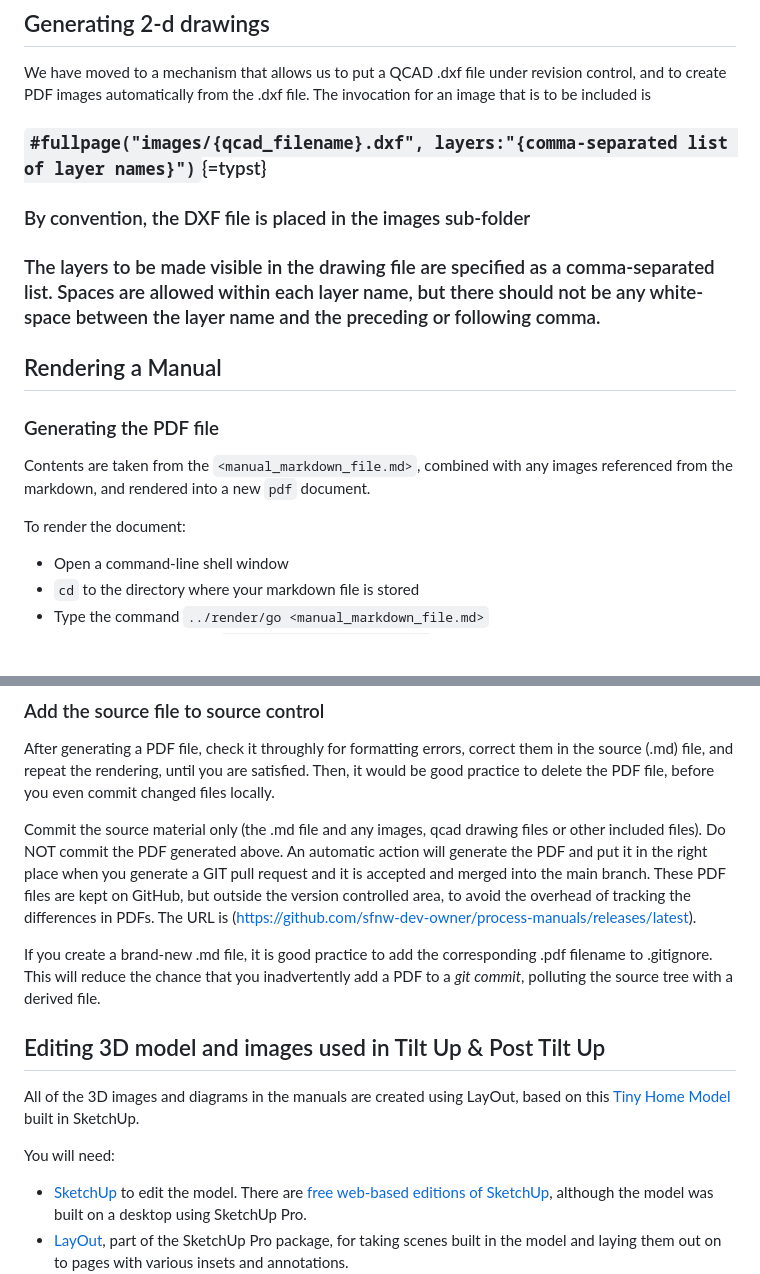
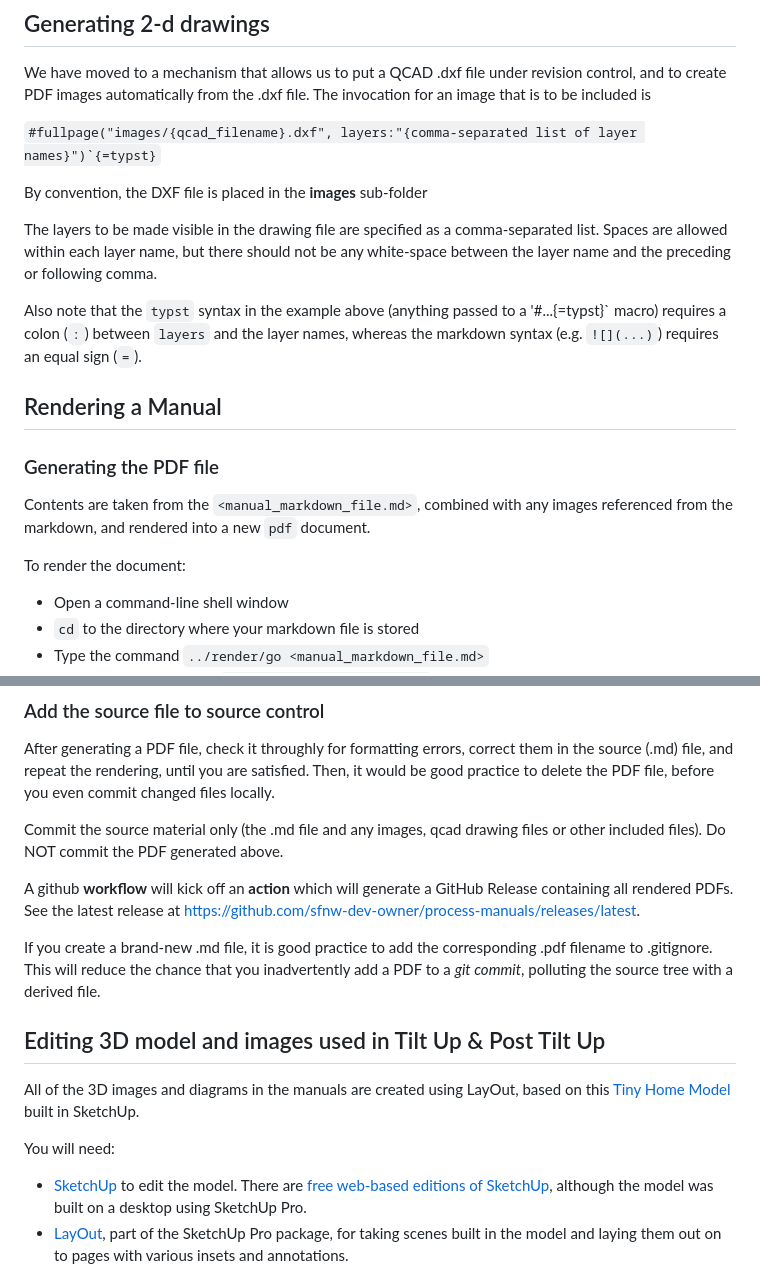
Before and after one commit to sfnw-dev-owner/process-manuals, a Markdown page: README.md, 2 parts joined by grey strips. GitHub-like rendering; blank space fills up the shorter version.

Commit message:
Included suggestions from Ami Fischman on Commit #98 (#100)
* Included suggestions from Ami Fischman on Commit #98

* Removed page breaks, since README is rendered directly from MD

````diff
--- a/README.md
+++ b/README.md
@@ -87,9 +89,13 @@ This applies with the current Letter page size with 0.5" margins.
 We have moved to a mechanism that allows us to put a QCAD .dxf file under revision control, and to create PDF images automatically from the .dxf file.
 The invocation for an image that is to be included is
 
-### `#fullpage("images/{qcad_filename}.dxf", layers:"{comma-separated list of layer names}")`{=typst}
-### By convention, the DXF file is placed in the images sub-folder
-### The layers to be made visible in the drawing file are specified as a comma-separated list.  Spaces are allowed within each layer name, but there should not be any white-space between the layer name and the preceding or following comma.
+```#fullpage("images/{qcad_filename}.dxf", layers:"{comma-separated list of layer names}")`{=typst}```
+
+By convention, the DXF file is placed in the **images** sub-folder
+
+ The layers to be made visible in the drawing file are specified as a comma-separated list.  Spaces are allowed within each layer name, but there should not be any white-space between the layer name and the preceding or following comma.
+
+ Also note that the `typst` syntax in the example above (anything passed to a \'#...{=typst}\` macro) requires a colon (`:`) between `layers` and the layer names, whereas the markdown syntax (e.g. `![](...)`) requires an equal sign (`=`).
 
 ## Rendering a Manual
 
@@ -98,6 +104,7 @@ The invocation for an image that is to be included is
 Contents are taken from the `<manual_markdown_file.md>`, combined with any images referenced from the markdown, and rendered into a new `pdf` document.
 
 To render the document:
+
 * Open a command-line shell window
 * `cd` to the directory where your markdown file is stored
 * Type the command `../render/go <manual_markdown_file.md>`
@@ -109,9 +116,8 @@ To render the document:
 After generating a PDF file, check it throughly for formatting errors, correct them in the source (.md) file, and repeat the rendering, until you are satisfied.  Then, it would be good practice to delete the PDF file, before you even commit changed files locally.
 
 Commit the source material only (the .md file and any images, qcad drawing files or other included files).  Do NOT commit the PDF generated above.
-An automatic action will generate the PDF and put it in the right place when you generate a GIT pull request and it is accepted and merged
-into the main branch. These PDF files are kept on GitHub, but outside the version controlled area, to avoid the overhead of tracking
-the differences in PDFs.  The URL is (https://github.com/sfnw-dev-owner/process-manuals/releases/latest).
+
+A github **workflow** will kick off an **action** which will generate a GitHub Release containing all rendered PDFs. See the latest release at https://github.com/sfnw-dev-owner/process-manuals/releases/latest.
 
 If you create a brand-new .md file, it is good practice to add the corresponding .pdf filename to .gitignore. This will reduce the chance that
 you inadvertently add a PDF to a *git commit*, polluting the source tree with a derived file.
@@ -120,6 +126,7 @@ you inadvertently add a PDF to a *git commit*, polluting the source tree with a
 All of the 3D images and diagrams in the manuals are created using LayOut, based on this [Tiny Home Model](https://web.connect.trimble.com/projects/H3xXgzdyUMc/viewer/3d/?modelId=GoTtRh_ju8U&=&origin=app.connect.trimble.com&stoken=GOGUIZCqsLxEMBMi8d1WT_BkEB3nBpZNHqCMOSf_CtXKWa8dqnla6RG2KN0q6lWB) built in SketchUp.
 
 You will need:
+
  * [SketchUp](https://www.sketchup.com) to edit the model. There are [free web-based editions of SketchUp](https://www.sketchup.com/en/plans-and-pricing/sketchup-free), although the model was built on a desktop using SketchUp Pro.
  * [LayOut](https://www.sketchup.com/en/products/layout), part of the SketchUp Pro package, for taking scenes built in the model and laying them out on to pages with various insets and annotations.
  * Permissions to edit the model. At the moment, only a limited number of people have access.
````
Also changed, not shown: other parts of README.md (+3 -1 lines).
